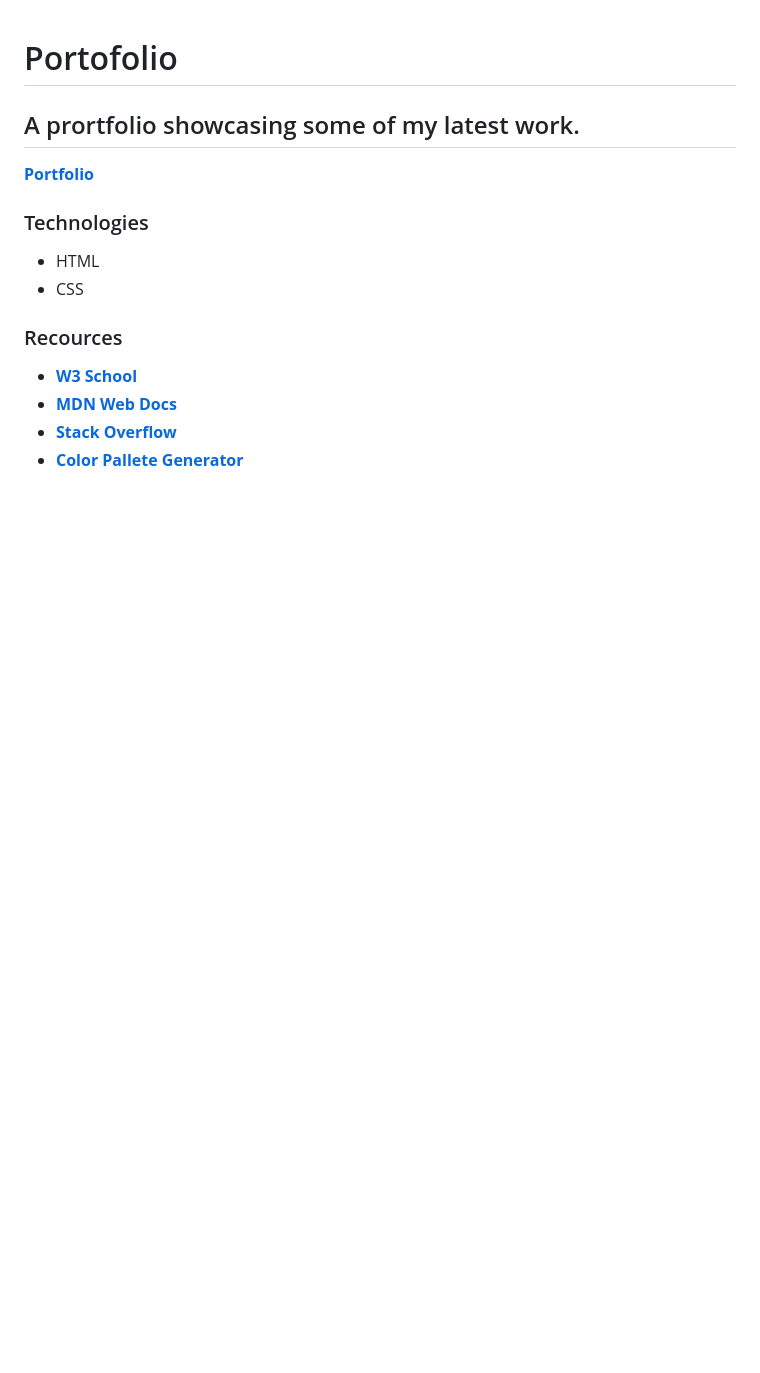
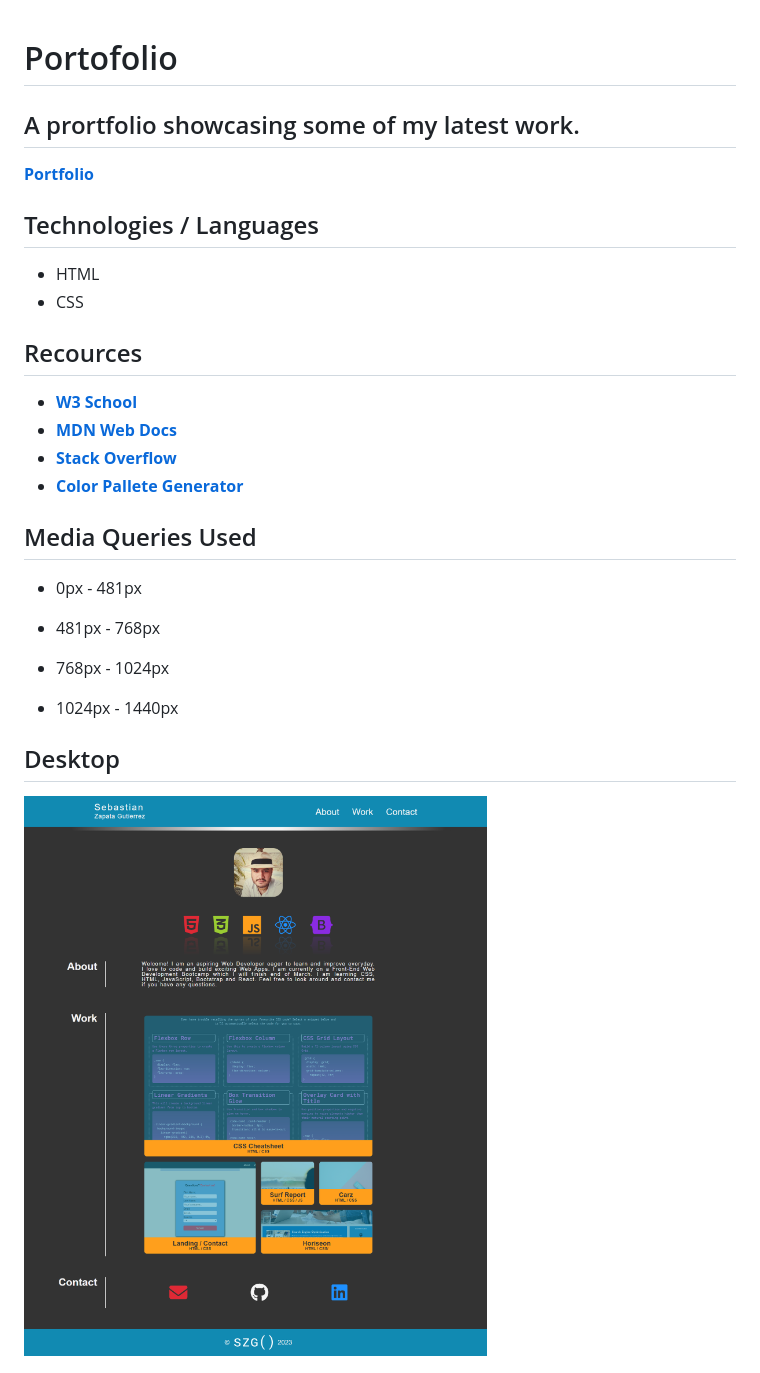
Before and after one commit to SebZG/CSS-Portfolio, a Markdown page: README.md, the part around the change printed below. GitHub-like rendering; pictures changed too: assets/images/demos/Portofolio-Desktop.png (added); blank space fills up the shorter version.

```diff
--- a/README.md
+++ b/README.md
@@ -3,12 +3,27 @@
 
 [**Portfolio**](https://sebzg.github.io/szg-portfolio/)
 
-### Technologies
+## Technologies / Languages
 - HTML
 - CSS
 
-### Recources
+## Recources
 - [**W3 School**](https://www.w3schools.com/)
 - [**MDN Web Docs**](https://developer.mozilla.org/)
 - [**Stack Overflow**](https://stackoverflow.com/)
 - [**Color Pallete Generator**](https://coolors.co/)
+
+## Media Queries Used
+
+- 0px - 481px
+
+- 481px - 768px
+
+- 768px - 1024px
+
+- 1024px - 1440px
+
+## Desktop
+
+![1024-1440](./assets/images/demos/Portofolio-Desktop.png)
+
```
Also changed, not shown: other parts of README.md (+15 -0 lines), assets/images/demos/Portfolio-0-481.png (added), assets/images/demos/Portfolio-481-768.png (added), 4 other files.
